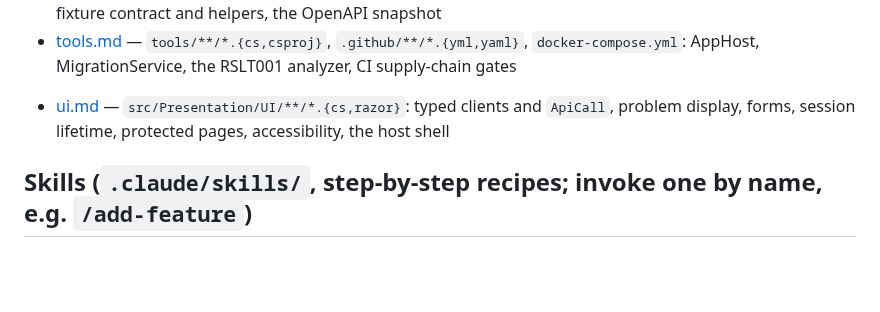
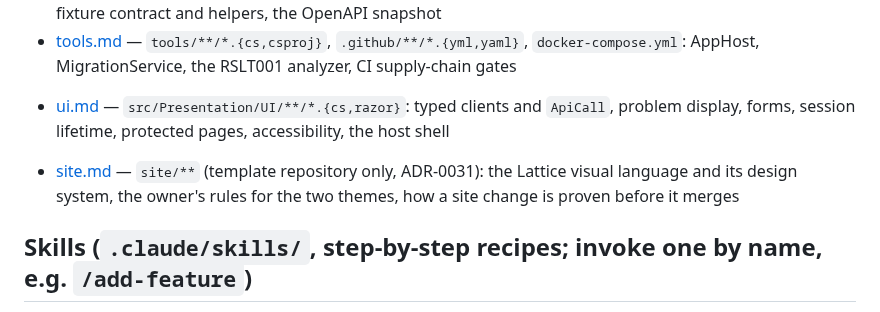
Before and after one commit to Revazi1st/Trellis, a Markdown page: docs/INDEX.md, the part around the change. Drawn GitHub-style; blank space fills up the shorter version.

Commit message:
docs(index): the site rule is listed under Layer rules, in a template-source block
The ADR link check requires every rule file to be listed; the site rule never ships, so its line sits in a TemplateSource block like ADR-0031's.

Co-Authored-By: Claude Fable 5.1 <noreply@anthropic.com>

```diff
--- a/docs/INDEX.md
+++ b/docs/INDEX.md
@@ -27,6 +27,9 @@ Agent entry point — read only what the task needs.
 - [tools.md](../.claude/rules/tools.md) — `tools/**/*.{cs,csproj}`, `.github/**/*.{yml,yaml}`, `docker-compose.yml`: AppHost, MigrationService, the RSLT001 analyzer, CI supply-chain gates
 <!--#if (IncludeUI) -->
 - [ui.md](../.claude/rules/ui.md) — `src/Presentation/UI/**/*.{cs,razor}`: typed clients and `ApiCall`, problem display, forms, session lifetime, protected pages, accessibility, the host shell
+<!--#endif -->
+<!--#if (TemplateSource) -->
+- [site.md](../.claude/rules/site.md) — `site/**` (template repository only, ADR-0031): the Lattice visual language and its design system, the owner's rules for the two themes, how a site change is proven before it merges
 <!--#endif -->
 
 ## Skills (`.claude/skills/`, step-by-step recipes; invoke one by name, e.g. `/add-feature`)
```
